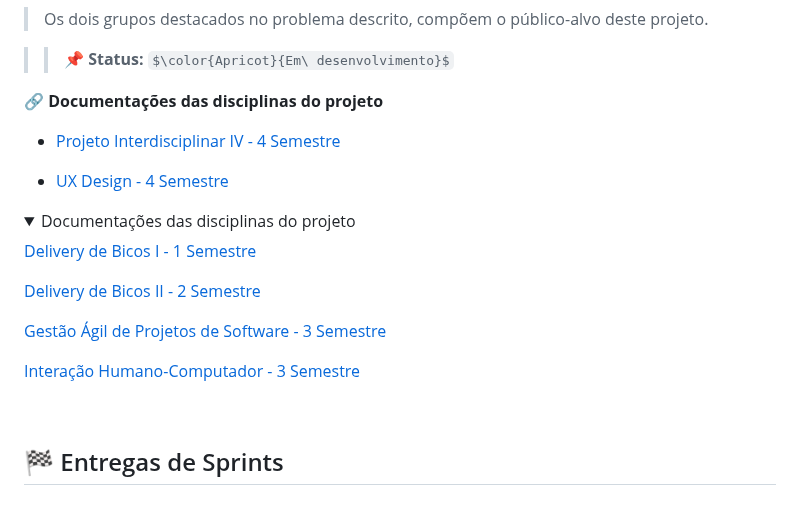
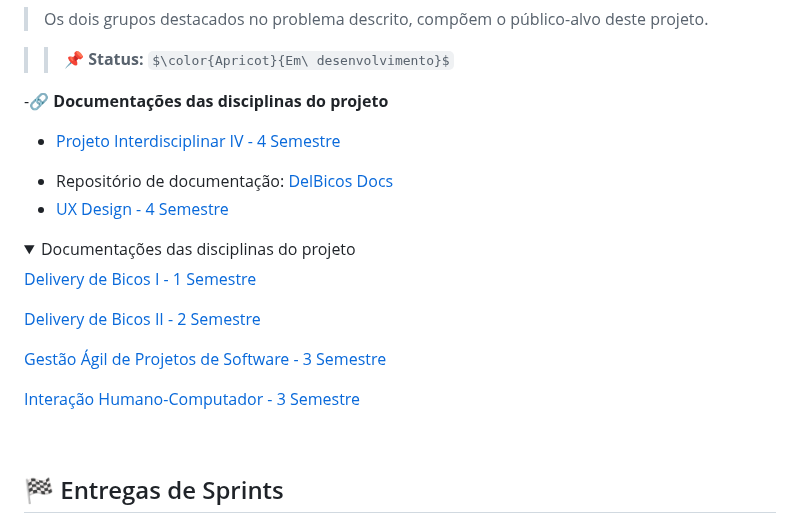
Before and after one commit to fershibli/DelBicosV2, a Markdown page: README.md, the part around the change. GitHub-like rendering; folded sections open; some formulas as TeX source.

Commit message:
docs: atualiza README.md com links para documentações do projeto

```diff
--- a/README.md
+++ b/README.md
@@ -37,9 +37,10 @@ Ao solucionar esse problema, notaria-se também os seguintes benefícios para a
 
 > > 📌 **Status:** $\color{Apricot}{Em\ desenvolvimento}$
 
-🔗 **Documentações das disciplinas do projeto**
+-🔗 **Documentações das disciplinas do projeto**
 
 - <a href="assets/DelBicos - Projeto Interdisciplinar IV.pdf"> Projeto Interdisciplinar IV - 4 Semestre </a><p>
+- Repositório de documentação: [DelBicos Docs](https://github.com/DelBicos/docs)
 - <a href="assets/DelBicos - Projeto Interdisciplinar IV - UX.pdf"> UX Design - 4 Semestre </a><p>
 
 <details>
@@ -49,6 +50,7 @@ Ao solucionar esse problema, notaria-se também os seguintes benefícios para a
 <a href="assets/DelBicos - Delivery de Bicos II.pdf"> Delivery de Bicos II - 2 Semestre </a><p>
 <a href="assets/DelBicos - Projeto Interdisciplinar III - Gestão Ágil.pdf"> Gestão Ágil de Projetos de Software - 3 Semestre </a><p>
 <a href="assets/Projeto_IHC-DelBicos-Projeto_Interdisciplinar_III.pdf"> Interação Humano-Computador - 3 Semestre </a><p>
+
 </p>
 </details>
 
```
